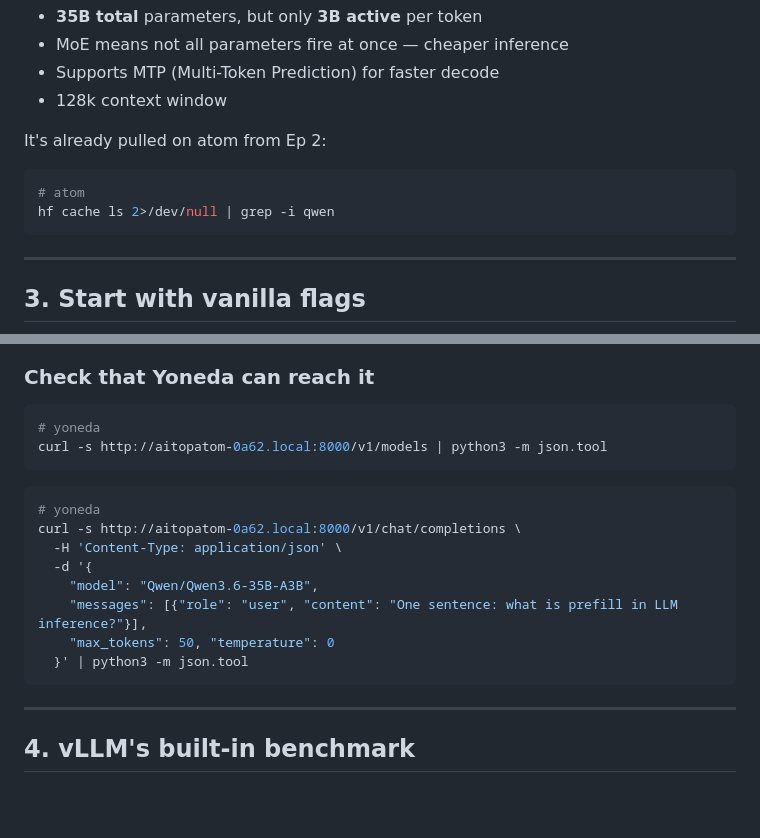
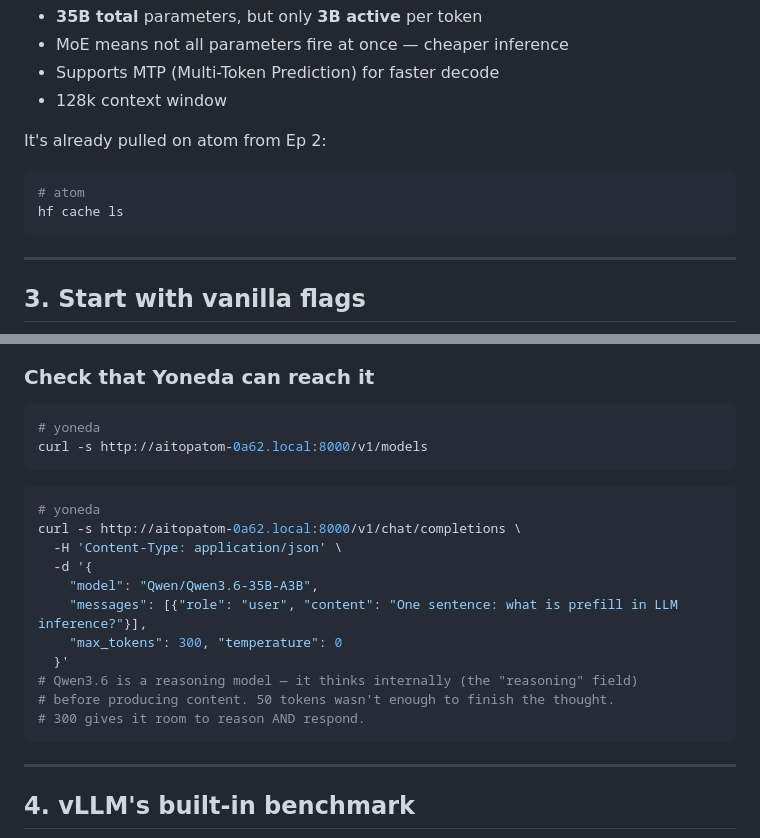
Before and after one commit to Ramshreyas/EXD, a Markdown page: episodes/Ep03/ep3-inference-benchmarking.md, 2 parts joined by grey strips. GitHub-like rendering; blank space fills up the shorter version.

Commit message:
Fix smoke test: bump max_tokens to 300 for reasoning model, add note

````diff
--- a/episodes/Ep03/ep3-inference-benchmarking.md
+++ b/episodes/Ep03/ep3-inference-benchmarking.md
@@ -131,7 +131,7 @@ It's already pulled on atom from Ep 2:
 
 ```bash
 # atom
-hf cache ls 2>/dev/null | grep -i qwen
+hf cache ls
 ```
 
 ---
@@ -178,7 +178,7 @@ Smoke test:
 
 ```bash
 # yoneda
-curl -s http://aitopatom-0a62.local:8000/v1/models | python3 -m json.tool
+curl -s http://aitopatom-0a62.local:8000/v1/models
 ```
 
 ```bash
@@ -188,8 +188,11 @@ curl -s http://aitopatom-0a62.local:8000/v1/chat/completions \
   -d '{
     "model": "Qwen/Qwen3.6-35B-A3B",
     "messages": [{"role": "user", "content": "One sentence: what is prefill in LLM inference?"}],
-    "max_tokens": 50, "temperature": 0
-  }' | python3 -m json.tool
+    "max_tokens": 300, "temperature": 0
+  }'
+# Qwen3.6 is a reasoning model — it thinks internally (the "reasoning" field)
+# before producing content. 50 tokens wasn't enough to finish the thought.
+# 300 gives it room to reason AND respond.
 ```
 
 ---
````
